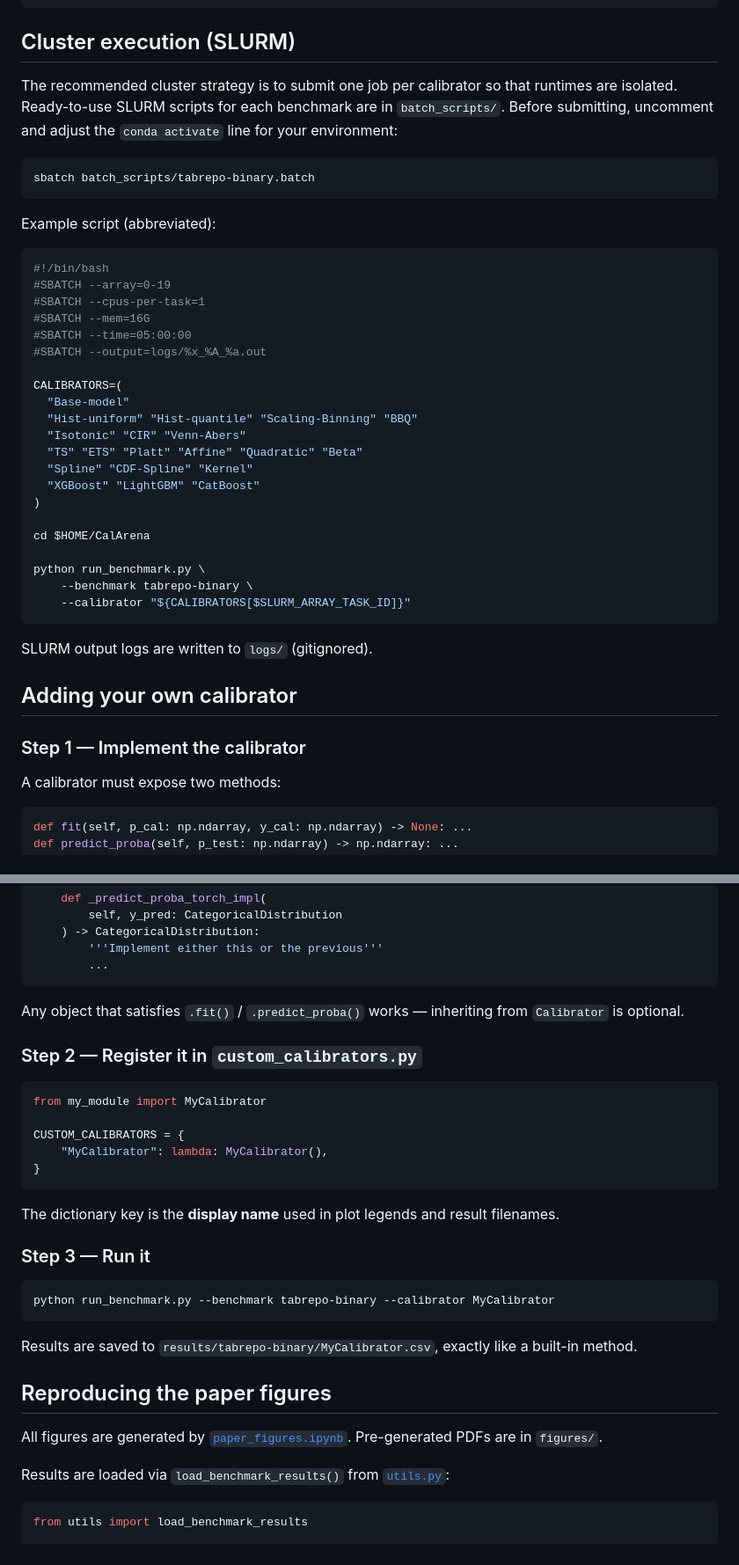
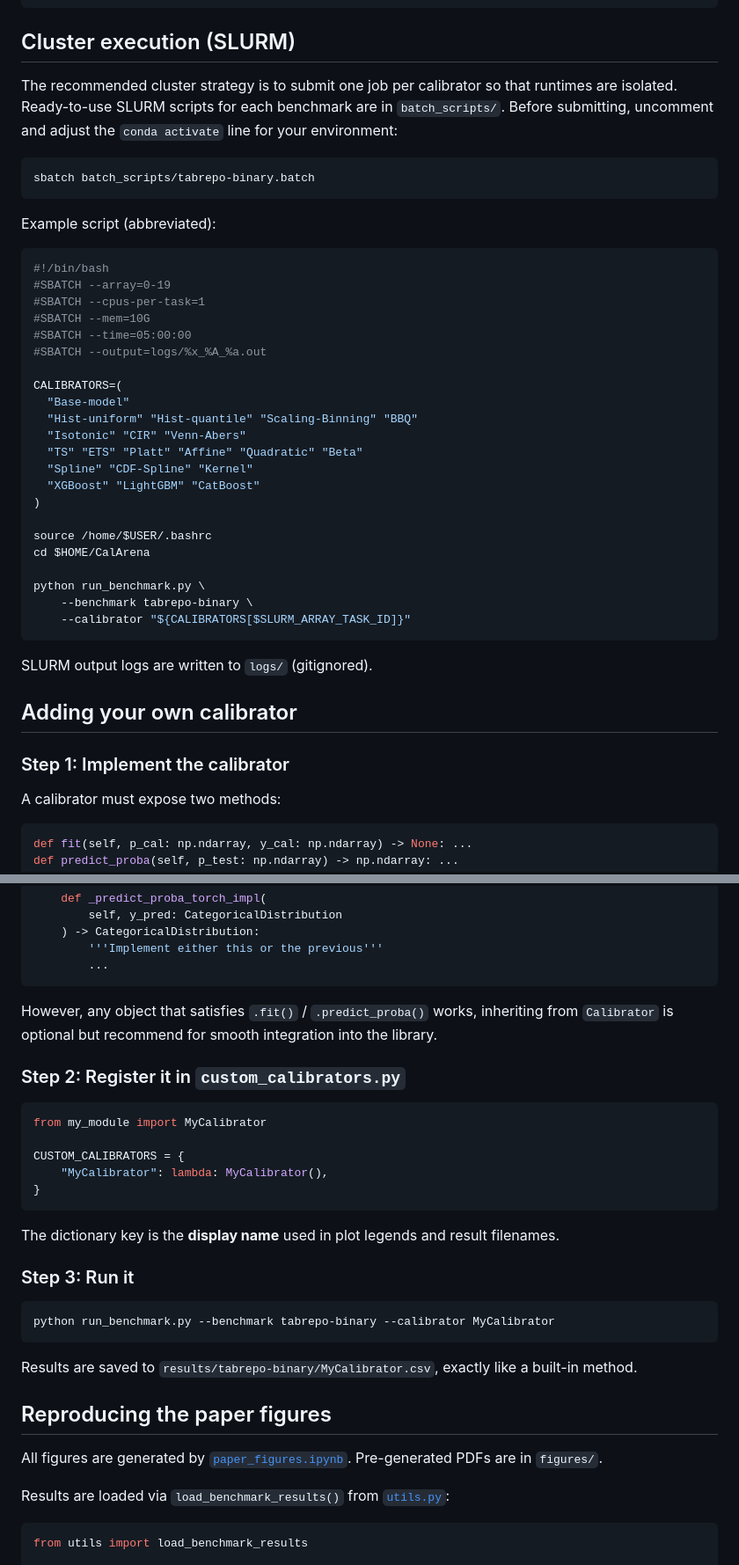
Before and after one commit to probkit/CalArena, a Markdown page: README.md, 2 parts joined by grey strips. Shown at 88% size. Rendered like a GitHub page.

````diff
--- a/README.md
+++ b/README.md
@@ -231,7 +226,9 @@ Results are saved to `results/{benchmark}/{calibrator}.csv`.
 
 ## Cluster execution (SLURM)
 
-The recommended cluster strategy is to submit one job per calibrator so that runtimes are isolated. Ready-to-use SLURM scripts for each benchmark are in `batch_scripts/`. Before submitting, uncomment and adjust the `conda activate` line for your environment:
+The recommended cluster strategy is to submit one job per calibrator so that runtimes are isolated.
+Ready-to-use SLURM scripts for each benchmark are in `batch_scripts/`.
+Before submitting, uncomment and adjust the `conda activate` line for your environment:
 
 ```bash
 sbatch batch_scripts/tabrepo-binary.batch
@@ -243,7 +240,7 @@ Example script (abbreviated):
 #!/bin/bash
 #SBATCH --array=0-19
 #SBATCH --cpus-per-task=1
-#SBATCH --mem=16G
+#SBATCH --mem=10G
 #SBATCH --time=05:00:00
 #SBATCH --output=logs/%x_%A_%a.out
 
@@ -256,6 +253,7 @@ CALIBRATORS=(
   "XGBoost" "LightGBM" "CatBoost"
 )
 
+source /home/$USER/.bashrc
 cd $HOME/CalArena
 
 python run_benchmark.py \
@@ -268,7 +266,7 @@ SLURM output logs are written to `logs/` (gitignored).
 
 ## Adding your own calibrator
 
-### Step 1 — Implement the calibrator
+### Step 1: Implement the calibrator
 
 A calibrator must expose two methods:
 
@@ -306,9 +304,9 @@ class MyCalibrator(Calibrator):
         ...
 ```
 
-Any object that satisfies `.fit()` / `.predict_proba()` works — inheriting from `Calibrator` is optional.
+However, any object that satisfies `.fit()` / `.predict_proba()` works, inheriting from `Calibrator` is optional but recommend for smooth integration into the library.
 
-### Step 2 — Register it in `custom_calibrators.py`
+### Step 2: Register it in `custom_calibrators.py`
 
 ```python
 from my_module import MyCalibrator
@@ -320,7 +318,7 @@ CUSTOM_CALIBRATORS = {
 
 The dictionary key is the **display name** used in plot legends and result filenames.
 
-### Step 3 — Run it
+### Step 3: Run it
 
 ```bash
 python run_benchmark.py --benchmark tabrepo-binary --calibrator MyCalibrator
@@ -331,7 +329,8 @@ Results are saved to `results/tabrepo-binary/MyCalibrator.csv`, exactly like a b
 
 ## Reproducing the paper figures
 
-All figures are generated by [`paper_figures.ipynb`](paper_figures.ipynb). Pre-generated PDFs are in `figures/`.
+All figures are generated by [`paper_figures.ipynb`](paper_figures.ipynb).
+Pre-generated PDFs are in `figures/`.
 
 Results are loaded via `load_benchmark_results()` from [`utils.py`](utils.py):
 
````
Also changed, not shown: other parts of README.md (+43 -47 lines).
